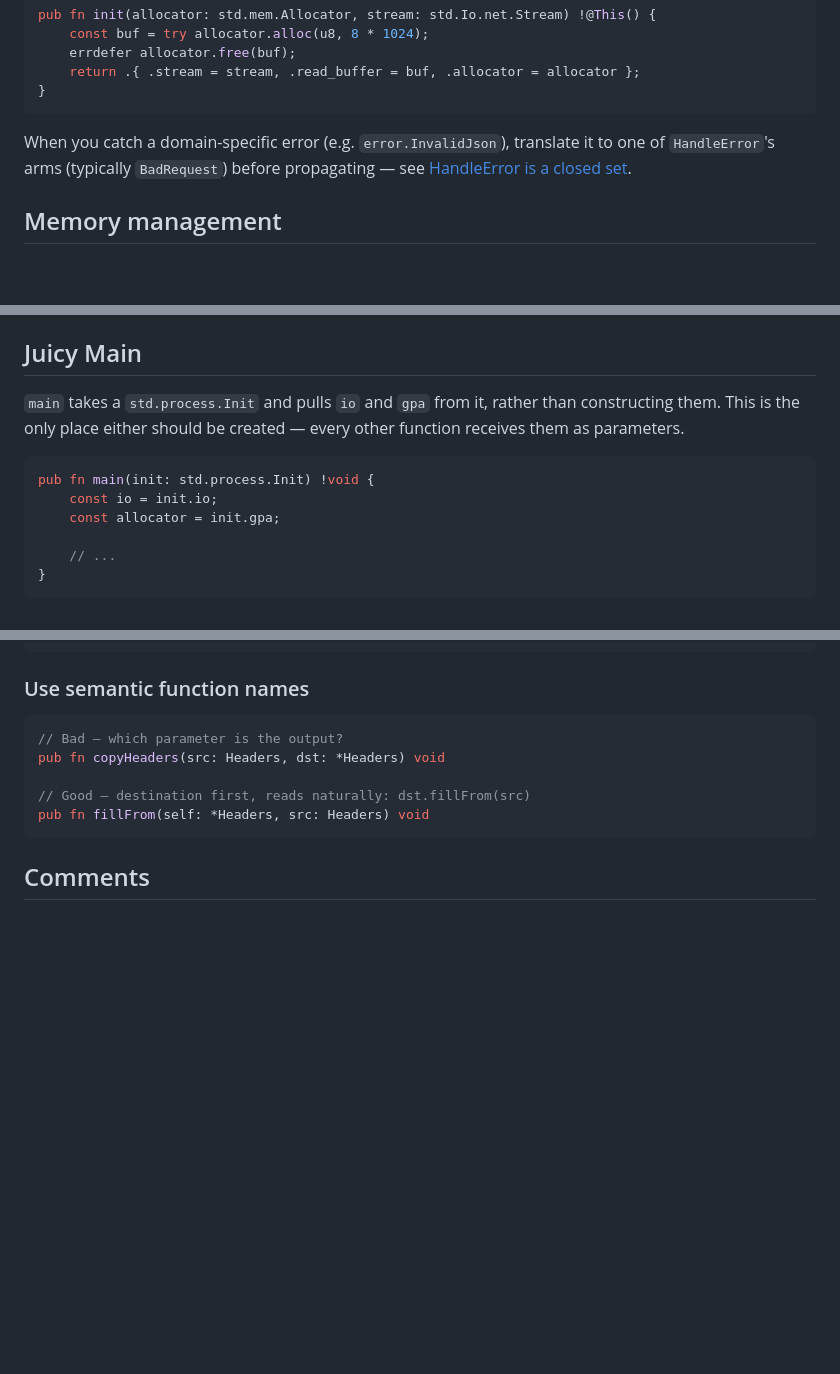
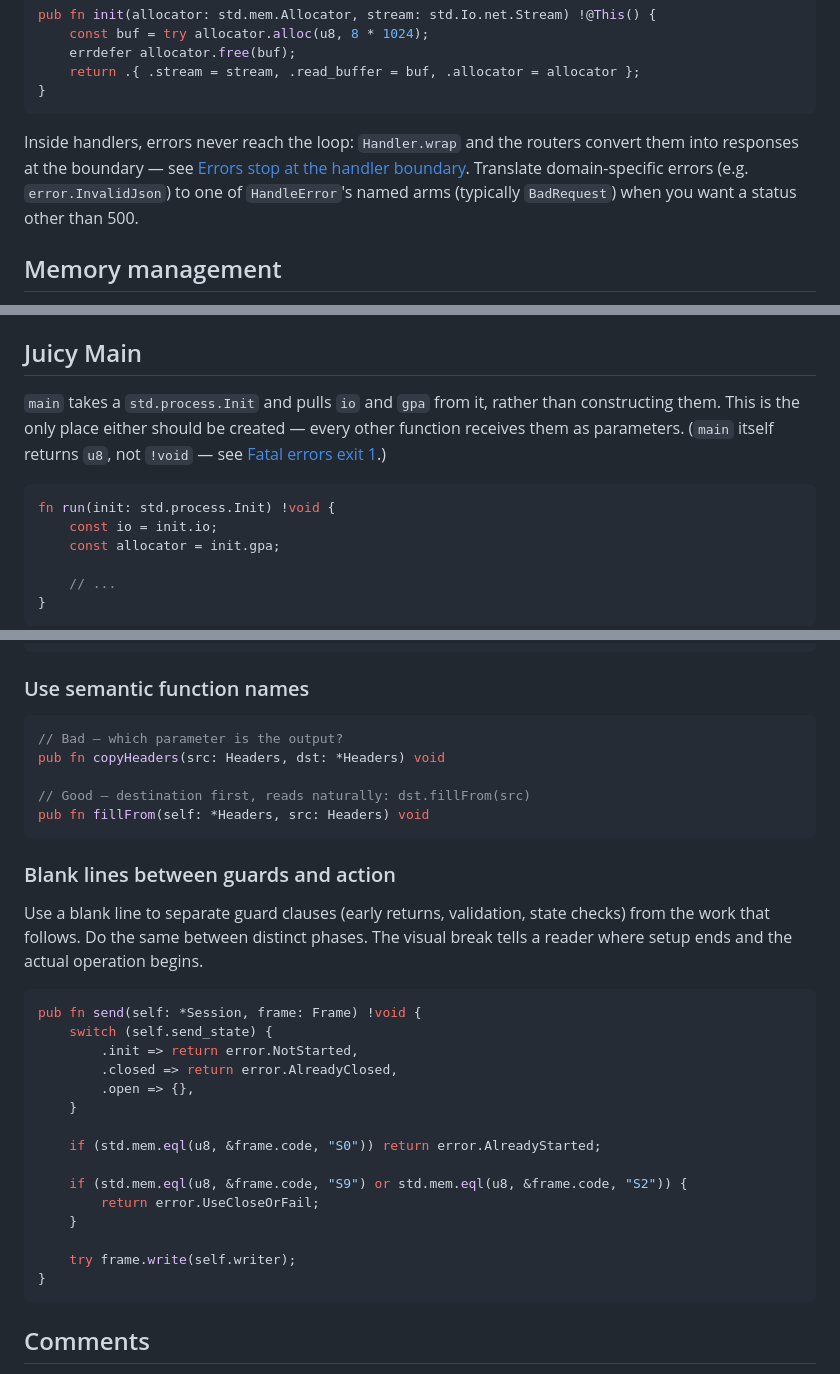
Before and after one commit to diogok/vish, a Markdown page: docs/coding-conventions.md, 3 parts joined by grey strips. Drawn GitHub-style; blank space fills up the shorter version.

````diff
--- a/docs/coding-conventions.md
+++ b/docs/coding-conventions.md
@@ -303,7 +340,7 @@ pub fn init(allocator: std.mem.Allocator, stream: std.Io.net.Stream) !@This() {
 }
 ```
 
-When you catch a domain-specific error (e.g. `error.InvalidJson`), translate it to one of `HandleError`'s arms (typically `BadRequest`) before propagating — see [HandleError is a closed set](#handleerror-is-a-closed-set).
+Inside handlers, errors never reach the loop: `Handler.wrap` and the routers convert them into responses at the boundary — see [Errors stop at the handler boundary](#errors-stop-at-the-handler-boundary). Translate domain-specific errors (e.g. `error.InvalidJson`) to one of `HandleError`'s named arms (typically `BadRequest`) when you want a status other than 500.
 
 ## Memory management
 
@@ -328,10 +365,10 @@ Sync primitives now live under `std.Io` (`std.Io.Mutex`, `std.Io.Condition`, `st
 
 ## Juicy Main
 
-`main` takes a `std.process.Init` and pulls `io` and `gpa` from it, rather than constructing them. This is the only place either should be created — every other function receives them as parameters.
+`main` takes a `std.process.Init` and pulls `io` and `gpa` from it, rather than constructing them. This is the only place either should be created — every other function receives them as parameters. (`main` itself returns `u8`, not `!void` — see [Fatal errors exit 1](#fatal-errors-exit-1).)
 
 ```zig
-pub fn main(init: std.process.Init) !void {
+fn run(init: std.process.Init) !void {
     const io = init.io;
     const allocator = init.gpa;
 
@@ -404,6 +441,30 @@ pub fn copyHeaders(src: Headers, dst: *Headers) void
 
 // Good — destination first, reads naturally: dst.fillFrom(src)
 pub fn fillFrom(self: *Headers, src: Headers) void
+```
+
+### Blank lines between guards and action
+
+Use a blank line to separate guard clauses (early returns, validation, state
+checks) from the work that follows. Do the same between distinct phases. The
+visual break tells a reader where setup ends and the actual operation begins.
+
+```zig
+pub fn send(self: *Session, frame: Frame) !void {
+    switch (self.send_state) {
+        .init => return error.NotStarted,
+        .closed => return error.AlreadyClosed,
+        .open => {},
+    }
+
+    if (std.mem.eql(u8, &frame.code, "S0")) return error.AlreadyStarted;
+
+    if (std.mem.eql(u8, &frame.code, "S9") or std.mem.eql(u8, &frame.code, "S2")) {
+        return error.UseCloseOrFail;
+    }
+
+    try frame.write(self.writer);
+}
 ```
 
 ## Comments
````
Also changed, not shown: other parts of docs/coding-conventions.md (+103 -52 lines).
